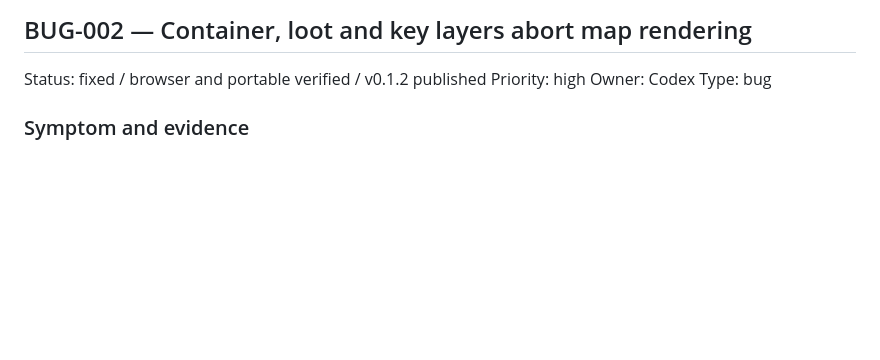
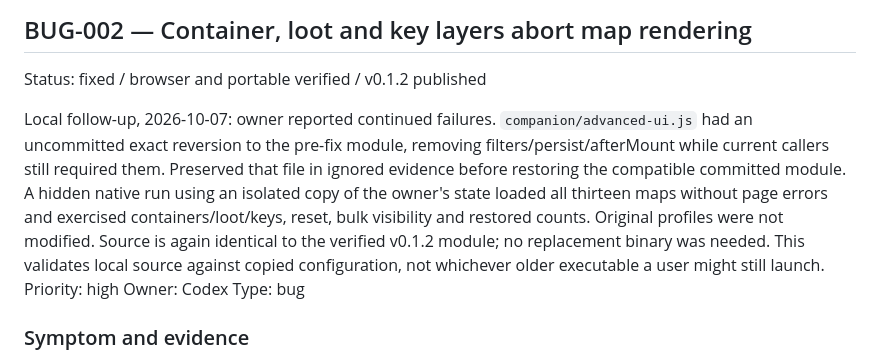
Before and after one commit to exe-create/TarkovCompanion, a Markdown page: docs/production/BUGS.md, the part around the change. Drawn GitHub-style; blank space fills up the shorter version.

Commit message:
Record restored local map module and saved-state verification

```diff
--- a/docs/production/BUGS.md
+++ b/docs/production/BUGS.md
@@ -7,6 +7,8 @@ purpose: canonical confirmed bug and blocker ledger
 
 ## BUG-002 — Container, loot and key layers abort map rendering
 Status: fixed / browser and portable verified / v0.1.2 published
+
+Local follow-up, 2026-10-07: owner reported continued failures. `companion/advanced-ui.js` had an uncommitted exact reversion to the pre-fix module, removing filters/persist/afterMount while current callers still required them. Preserved that file in ignored evidence before restoring the compatible committed module. A hidden native run using an isolated copy of the owner's state loaded all thirteen maps without page errors and exercised containers/loot/keys, reset, bulk visibility and restored counts. Original profiles were not modified. Source is again identical to the verified v0.1.2 module; no replacement binary was needed. This validates local source against copied configuration, not whichever older executable a user might still launch.
 Priority: high
 Owner: Codex
 Type: bug
```
Also changed, not shown: docs/production/QA_RELEASE.md (+2 -0 lines).
